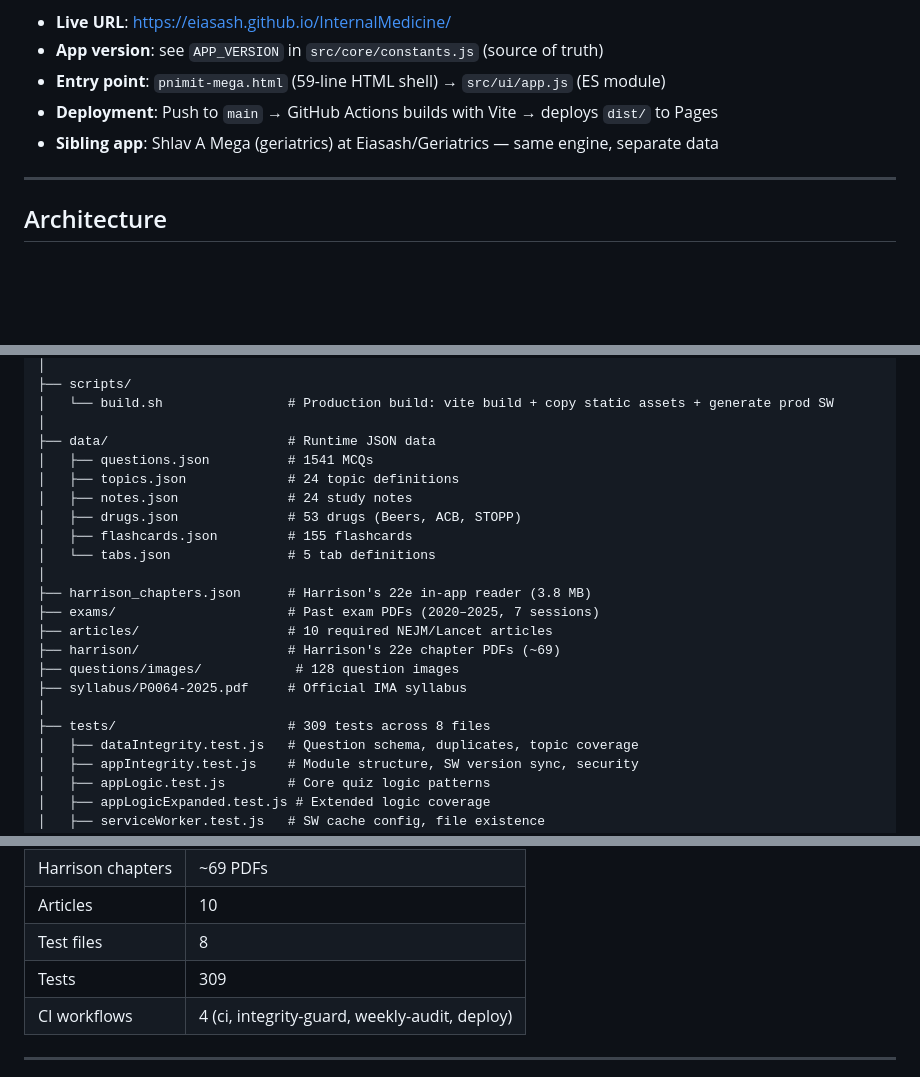
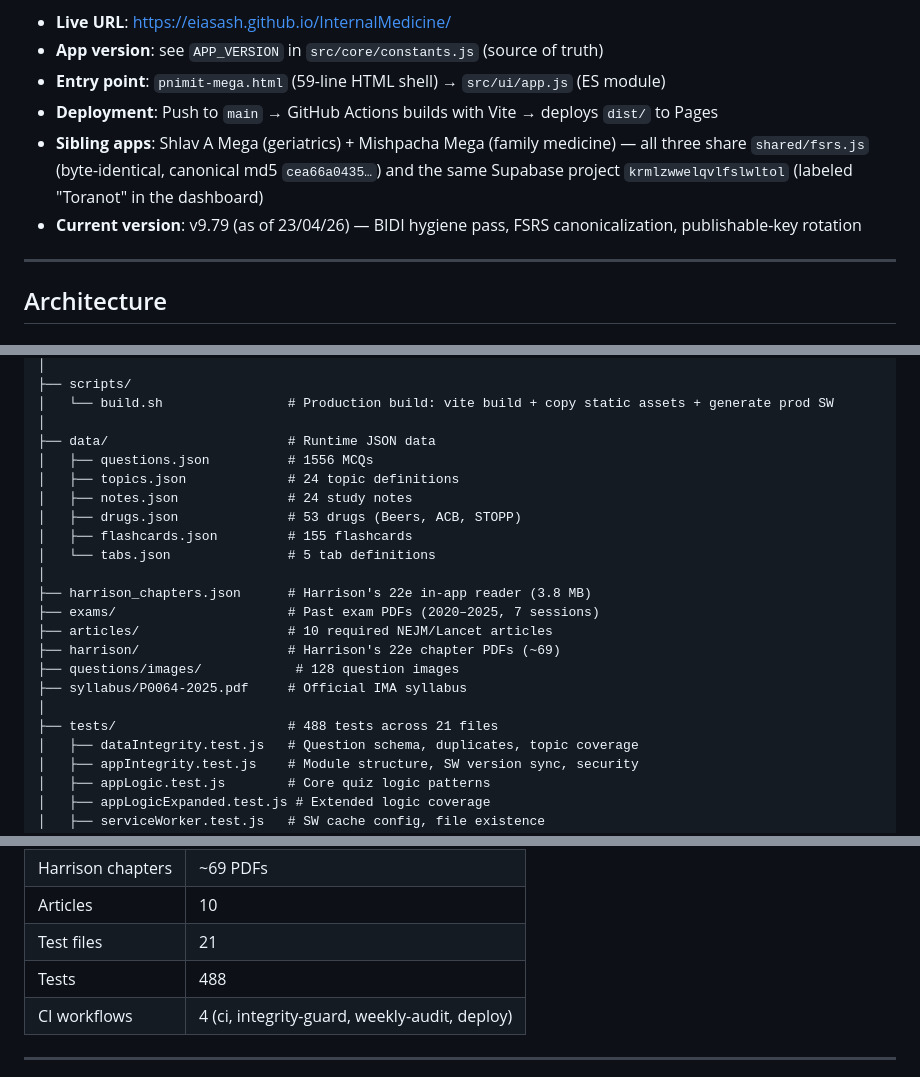
Before and after one commit to Eiasash/InternalMedicine, a Markdown page: CLAUDE.md, 3 parts joined by grey strips. Rendered like a GitHub page; blank space fills up the shorter version.

Commit message:
docs: bump CLAUDE.md — current version, test count, FSRS-canonical note

```diff
--- a/CLAUDE.md
+++ b/CLAUDE.md
@@ -8,7 +8,8 @@
 - **App version**: see `APP_VERSION` in `src/core/constants.js` (source of truth)
 - **Entry point**: `pnimit-mega.html` (59-line HTML shell) → `src/ui/app.js` (ES module)
 - **Deployment**: Push to `main` → GitHub Actions builds with Vite → deploys `dist/` to Pages
-- **Sibling app**: Shlav A Mega (geriatrics) at Eiasash/Geriatrics — same engine, separate data
+- **Sibling apps**: Shlav A Mega (geriatrics) + Mishpacha Mega (family medicine) — all three share `shared/fsrs.js` (byte-identical, canonical md5 `cea66a0435…`) and the same Supabase project `krmlzwwelqvlfslwltol` (labeled "Toranot" in the dashboard)
+- **Current version**: v9.79 (as of 23/04/26) — BIDI hygiene pass, FSRS canonicalization, publishable-key rotation
 
 ---
 
@@ -115,7 +116,7 @@ Functions still on `window` due to circular import constraints or HTML shell usa
 │   └── build.sh                # Production build: vite build + copy static assets + generate prod SW
 │
 ├── data/                       # Runtime JSON data
-│   ├── questions.json          # 1541 MCQs
+│   ├── questions.json          # 1556 MCQs
 │   ├── topics.json             # 24 topic definitions
 │   ├── notes.json              # 24 study notes
 │   ├── drugs.json              # 53 drugs (Beers, ACB, STOPP)
@@ -129,7 +130,7 @@ Functions still on `window` due to circular import constraints or HTML shell usa
 ├── questions/images/            # 128 question images
 ├── syllabus/P0064-2025.pdf     # Official IMA syllabus
 │
-├── tests/                      # 309 tests across 8 files
+├── tests/                      # 488 tests across 21 files
 │   ├── dataIntegrity.test.js   # Question schema, duplicates, topic coverage
 │   ├── appIntegrity.test.js    # Module structure, SW version sync, security
 │   ├── appLogic.test.js        # Core quiz logic patterns
@@ -281,8 +282,8 @@ Push to `main` → `deploy.yml` runs: `npm ci` → `npm test` → `bash scripts/
 | Past exams | 7 sessions (2020–2025) |
 | Harrison chapters | ~69 PDFs |
 | Articles | 10 |
-| Test files | 8 |
-| Tests | 309 |
+| Test files | 21 |
+| Tests | 488 |
 | CI workflows | 4 (ci, integrity-guard, weekly-audit, deploy) |
 
 ---
```
Also changed, not shown: other parts of CLAUDE.md (+3 -3 lines).
